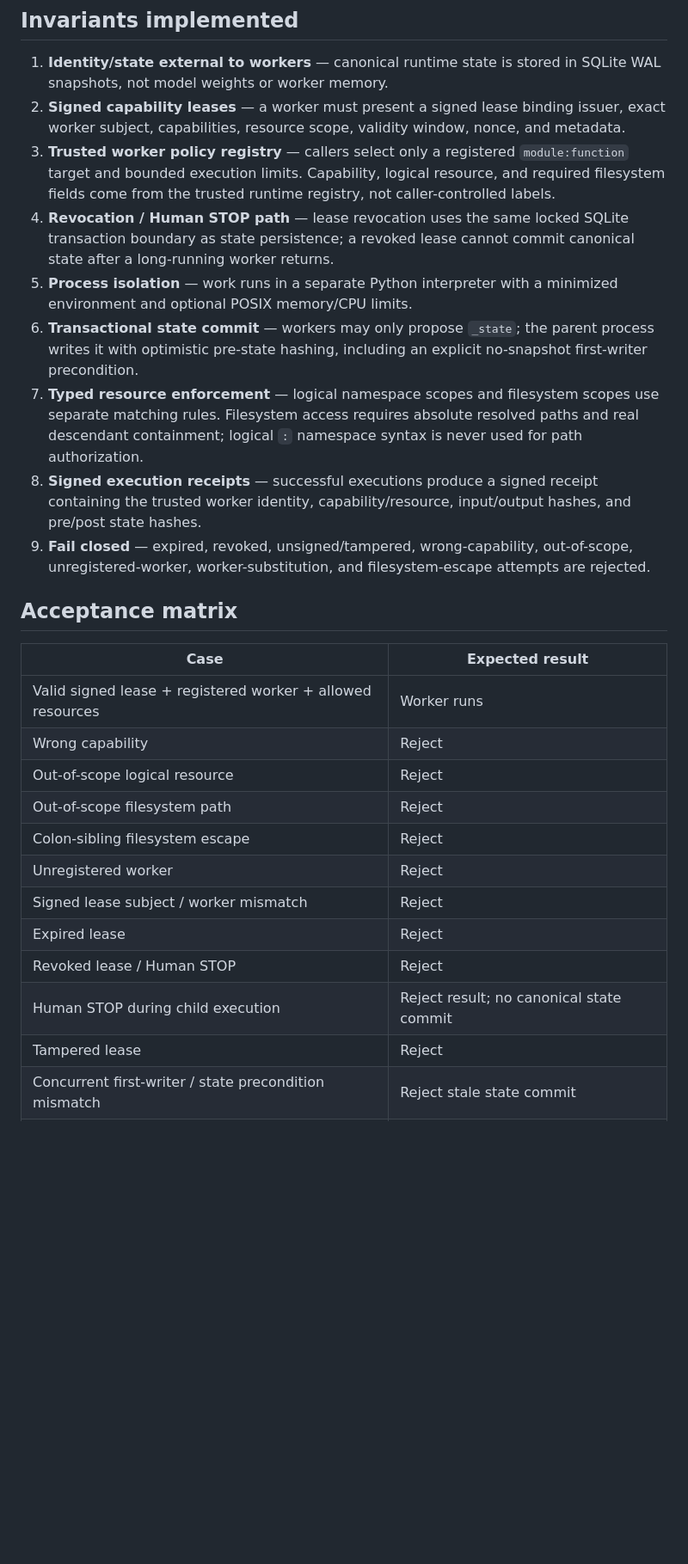
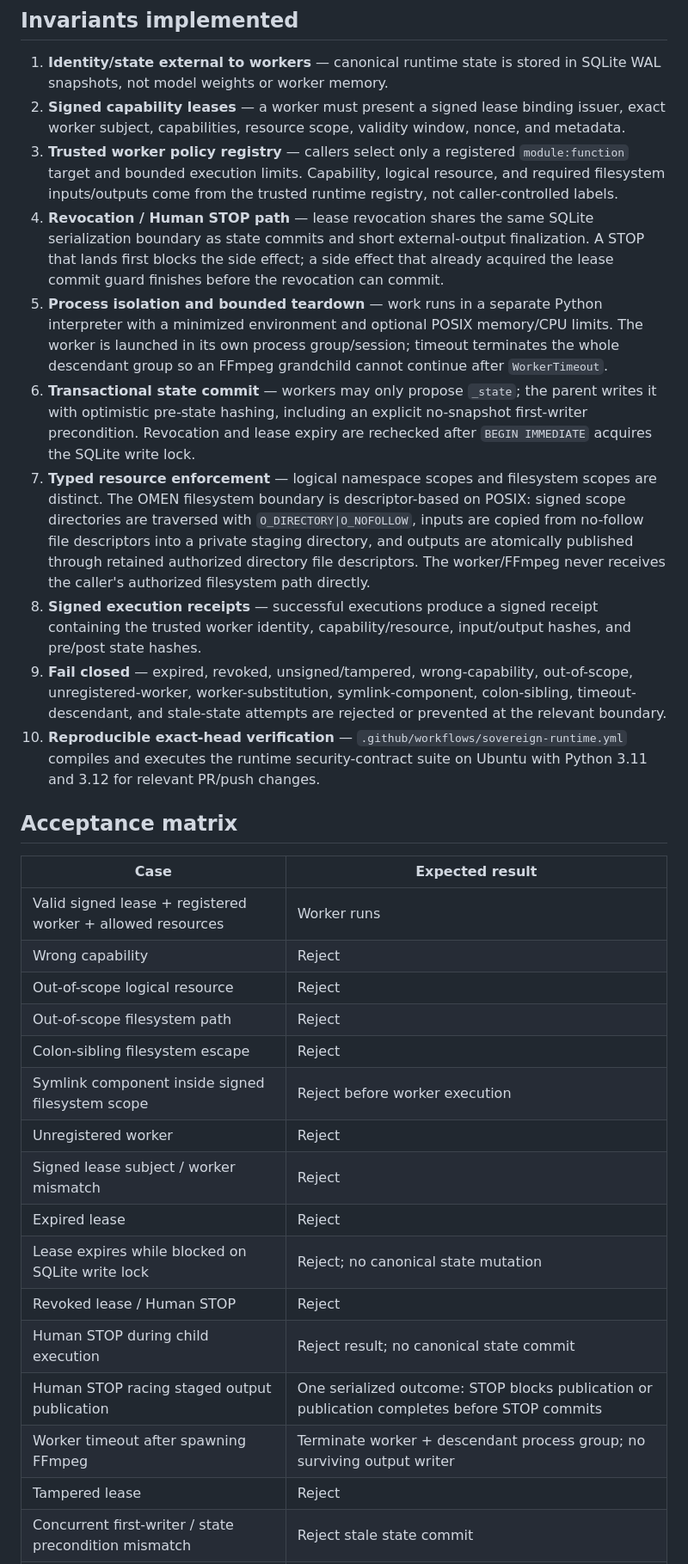
Before and after one commit to MASSIVEMAGNETICS/SUNOKILLER, a Markdown page: docs/SOVEREIGN_RUNTIME_BOUNDARY.md, the part around one of its changes. Shown at 86% size. GitHub-like rendering; blank space fills up the shorter version.

Commit message:
docs(runtime): synchronize exact-head security boundaries and merge gates

```diff
--- a/docs/SOVEREIGN_RUNTIME_BOUNDARY.md
+++ b/docs/SOVEREIGN_RUNTIME_BOUNDARY.md
@@ -6,13 +6,14 @@ This branch implements the first clean, bounded execution slice for the Victor D
 
 1. **Identity/state external to workers** — canonical runtime state is stored in SQLite WAL snapshots, not model weights or worker memory.
 2. **Signed capability leases** — a worker must present a signed lease binding issuer, exact worker subject, capabilities, resource scope, validity window, nonce, and metadata.
-3. **Trusted worker policy registry** — callers select only a registered `module:function` target and bounded execution limits. Capability, logical resource, and required filesystem fields come from the trusted runtime registry, not caller-controlled labels.
-4. **Revocation / Human STOP path** — lease revocation uses the same locked SQLite transaction boundary as state persistence; a revoked lease cannot commit canonical state after a long-running worker returns.
-5. **Process isolation** — work runs in a separate Python interpreter with a minimized environment and optional POSIX memory/CPU limits.
-6. **Transactional state commit** — workers may only propose `_state`; the parent process writes it with optimistic pre-state hashing, including an explicit no-snapshot first-writer precondition.
-7. **Typed resource enforcement** — logical namespace scopes and filesystem scopes use separate matching rules. Filesystem access requires absolute resolved paths and real descendant containment; logical `:` namespace syntax is never used for path authorization.
+3. **Trusted worker policy registry** — callers select only a registered `module:function` target and bounded execution limits. Capability, logical resource, and required filesystem inputs/outputs come from the trusted runtime registry, not caller-controlled labels.
+4. **Revocation / Human STOP path** — lease revocation shares the same SQLite serialization boundary as state commits and short external-output finalization. A STOP that lands first blocks the side effect; a side effect that already acquired the lease commit guard finishes before the revocation can commit.
+5. **Process isolation and bounded teardown** — work runs in a separate Python interpreter with a minimized environment and optional POSIX memory/CPU limits. The worker is launched in its own process group/session; timeout terminates the whole descendant group so an FFmpeg grandchild cannot continue after `WorkerTimeout`.
+6. **Transactional state commit** — workers may only propose `_state`; the parent writes it with optimistic pre-state hashing, including an explicit no-snapshot first-writer precondition. Revocation and lease expiry are rechecked after `BEGIN IMMEDIATE` acquires the SQLite write lock.
+7. **Typed resource enforcement** — logical namespace scopes and filesystem scopes are distinct. The OMEN filesystem boundary is descriptor-based on POSIX: signed scope directories are traversed with `O_DIRECTORY|O_NOFOLLOW`, inputs are copied from no-follow file descriptors into a private staging directory, and outputs are atomically published through retained authorized directory file descriptors. The worker/FFmpeg never receives the caller's authorized filesystem path directly.
 8. **Signed execution receipts** — successful executions produce a signed receipt containing the trusted worker identity, capability/resource, input/output hashes, and pre/post state hashes.
-9. **Fail closed** — expired, revoked, unsigned/tampered, wrong-capability, out-of-scope, unregistered-worker, worker-substitution, and filesystem-escape attempts are rejected.
+9. **Fail closed** — expired, revoked, unsigned/tampered, wrong-capability, out-of-scope, unregistered-worker, worker-substitution, symlink-component, colon-sibling, timeout-descendant, and stale-state attempts are rejected or prevented at the relevant boundary.
+10. **Reproducible exact-head verification** — `.github/workflows/sovereign-runtime.yml` compiles and executes the runtime security-contract suite on Ubuntu with Python 3.11 and 3.12 for relevant PR/push changes.
 
 ## Acceptance matrix
 
@@ -23,11 +24,15 @@ This branch implements the first clean, bounded execution slice for the Victor D
 | Out-of-scope logical resource | Reject |
 | Out-of-scope filesystem path | Reject |
 | Colon-sibling filesystem escape | Reject |
+| Symlink component inside signed filesystem scope | Reject before worker execution |
 | Unregistered worker | Reject |
 | Signed lease subject / worker mismatch | Reject |
 | Expired lease | Reject |
+| Lease expires while blocked on SQLite write lock | Reject; no canonical state mutation |
 | Revoked lease / Human STOP | Reject |
 | Human STOP during child execution | Reject result; no canonical state commit |
+| Human STOP racing staged output publication | One serialized outcome: STOP blocks publication or publication completes before STOP commits |
+| Worker timeout after spawning FFmpeg | Terminate worker + descendant process group; no surviving output writer |
 | Tampered lease | Reject |
 | Concurrent first-writer / state precondition mismatch | Reject stale state commit |
 | Tampered receipt | Reject receipt verification |
```
Also changed, not shown: other parts of docs/SOVEREIGN_RUNTIME_BOUNDARY.md (+18 -4 lines).
